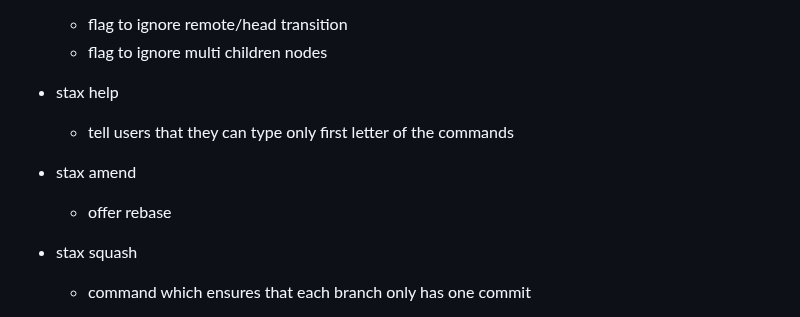
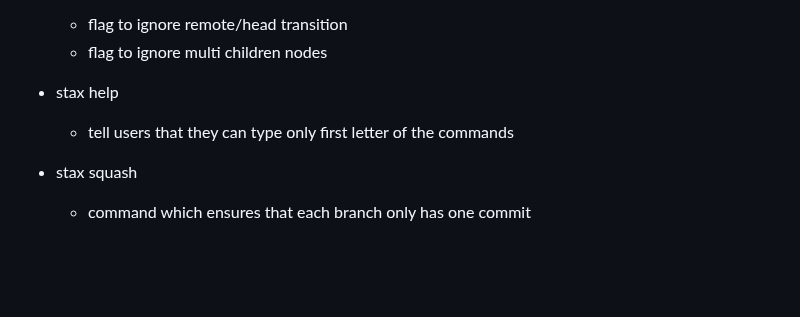
Before and after one commit to TarasMazepa/stax, a Markdown page: README.md, the part around the change. Rendered like a GitHub page; blank space fills up the shorter version.

```diff
--- a/README.md
+++ b/README.md
@@ -202,9 +202,6 @@ Move has five directions:
 * stax help
   * tell users that they can type only first letter of the commands
 
-* stax amend
-  * offer rebase
-
 * stax squash
   * command which ensures that each branch only has one commit
 
```
